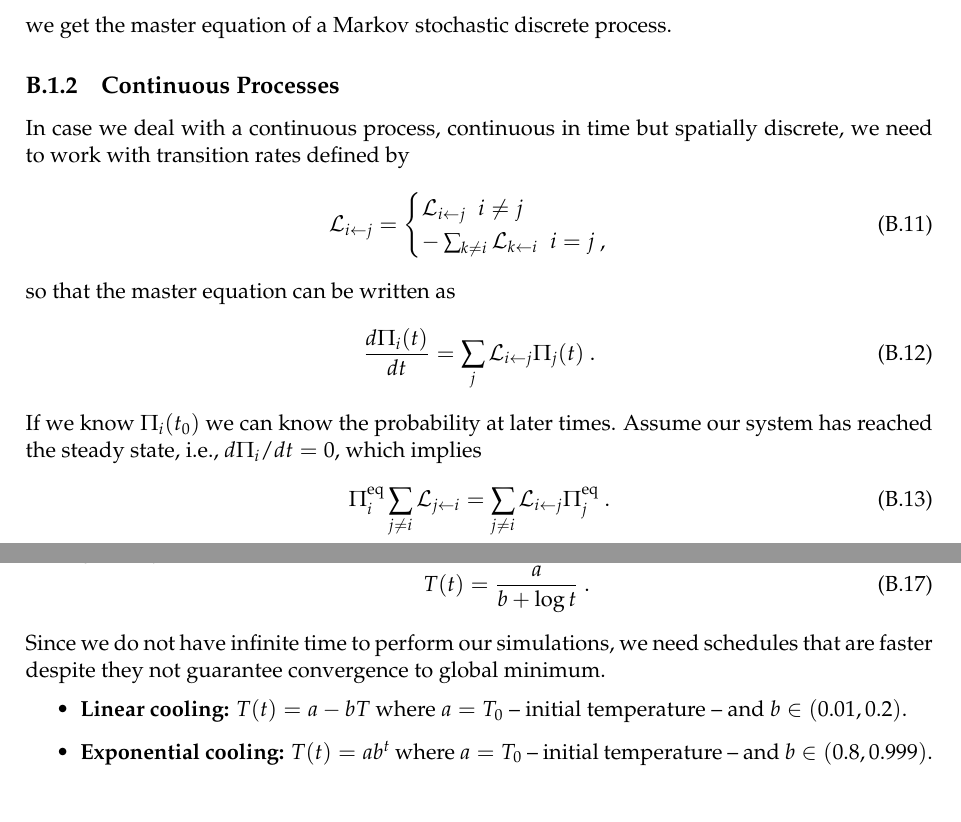
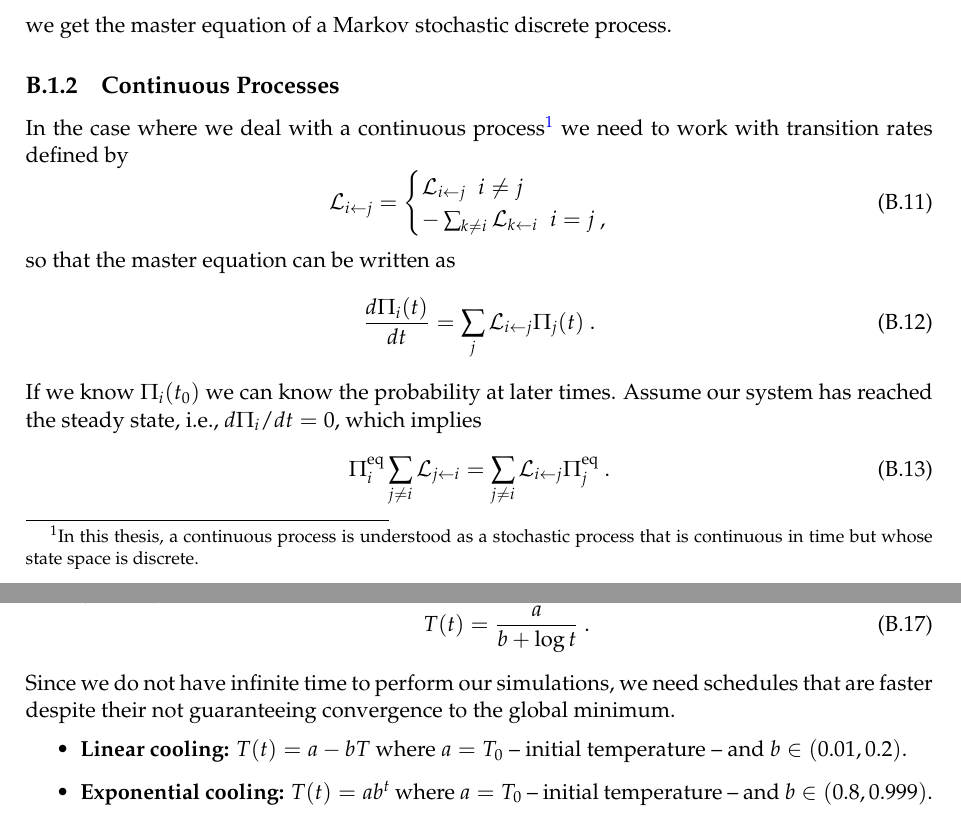
Before and after one commit to LopezBanos/MsCThesis_Nebrija_DLR, a LaTeX thesis (main.tex, which reads Appendices/B_SimulatedAnneling.tex): two parts of pages 72 and 73 of 87, joined at a grey line, cut so that both start at the same text. Compiled offline with pdfLaTeX.

Commit message:
Apps B Minor Updates

```diff
--- a/Appendices/B_SimulatedAnneling.tex
+++ b/Appendices/B_SimulatedAnneling.tex
@@ -48,7 +48,7 @@ Combining the last two equations,
 \end{align}
 we get the master equation of a Markov stochastic discrete process.
 \subsection{Continuous Processes}
-In case we deal with a continuous process, continuous in time but spatially discrete, we need to work with transition rates defined by
+In the case where we deal with a continuous process\footnote{In this thesis, a continuous process is understood as a stochastic process that is continuous in time but whose state space is discrete.} we need  to work with transition rates defined by
 \begin{equation}
     \mathcal{L}_{i \leftarrow j} =
     \begin{cases}
@@ -93,7 +93,7 @@ The annealing approach considers a temperature that starts from a high value and
         T(t) = \frac{a}{b + \log{t}}\ .
     \end{equation}
 \end{itemize}
-Since we do not have infinite time to perform our simulations, we need schedules that are faster despite they not guarantee convergence to global minimum.
+Since we do not have infinite time to perform our simulations, we need schedules that are faster despite their not guaranteeing convergence to the global minimum.
 \begin{itemize}
     \item \textbf{Linear cooling:} $T(t) = a - bT$ where $a = T_{0}$ -- initial temperature -- and $b \in (0.01,0.2)$.
     \item \textbf{Exponential cooling:} $T(t) = ab^{t}$ where $a = T_{0}$ -- initial temperature -- and $b \in (0.8,0.999)$.
```
